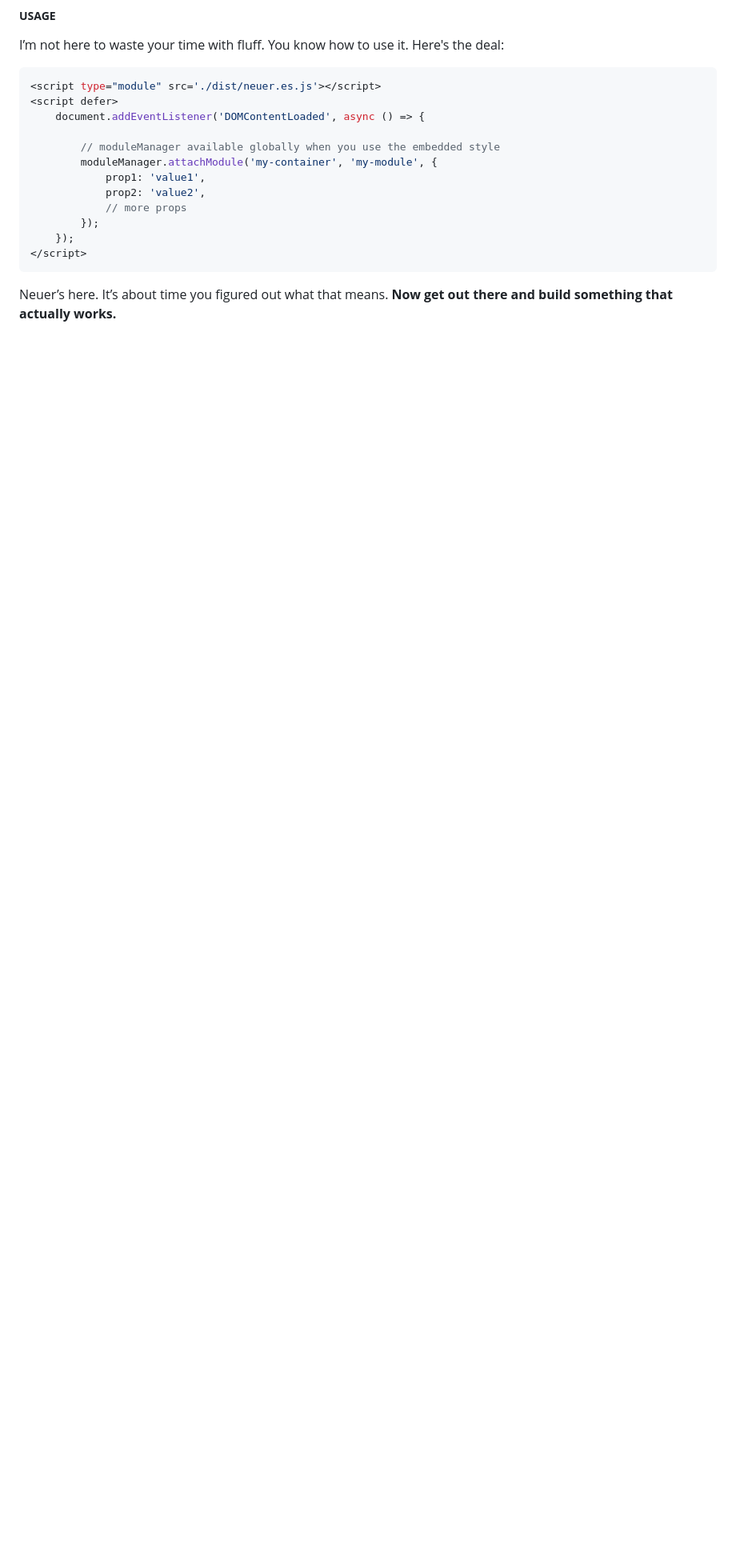
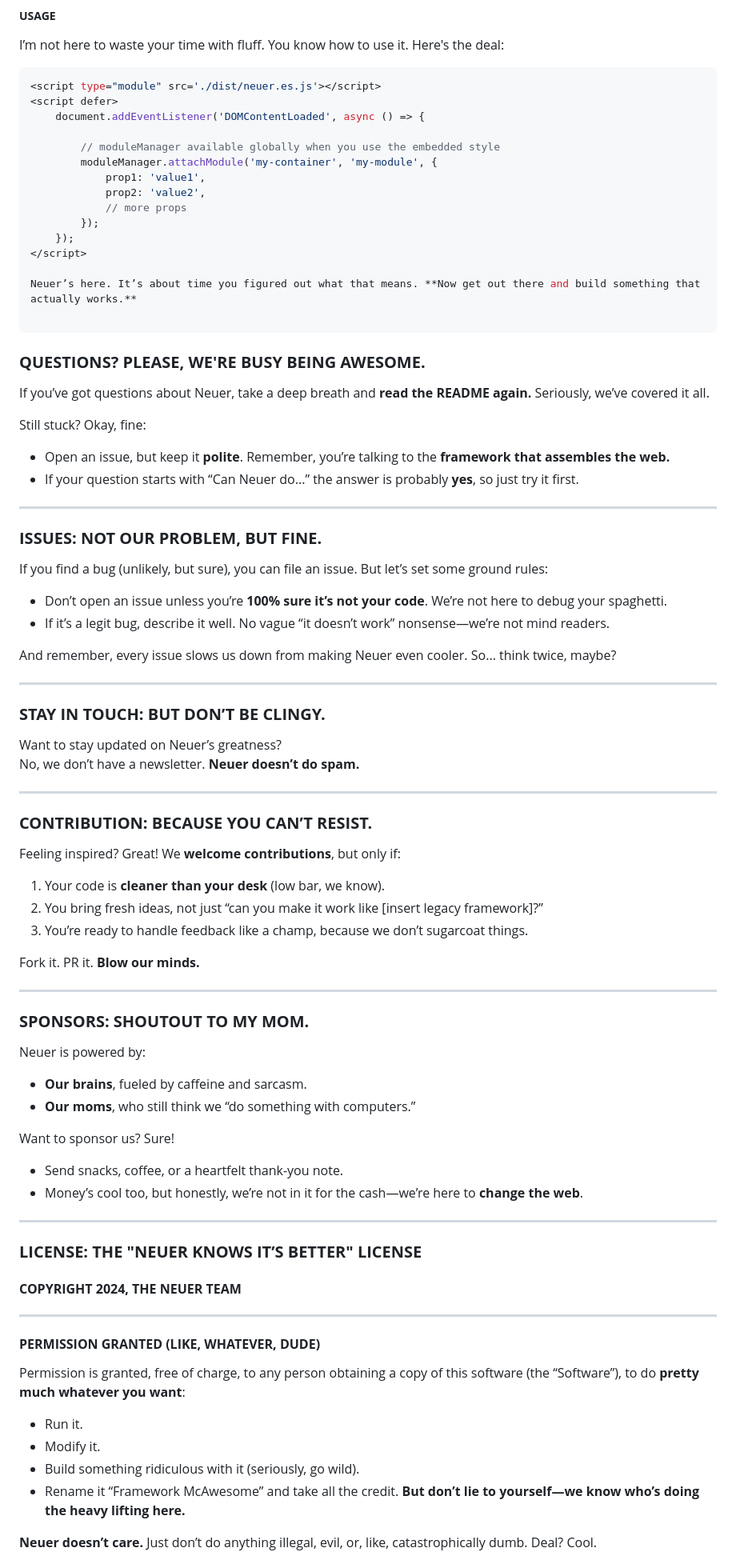
Before and after one commit to ryosuwito/neuer, a Markdown page: README.md, the part around one of its changes. Shown at 80% size. Rendered like a GitHub page; blank space fills up the shorter version.

````diff
--- a/README.md
+++ b/README.md
@@ -256,6 +256,66 @@ I’m not here to waste your time with fluff. You know how to use it. Here's the
         });
     });
 </script>
-```
 
 Neuer’s here. It’s about time you figured out what that means. **Now get out there and build something that actually works.**
+
+```
+### **QUESTIONS? PLEASE, WE'RE BUSY BEING AWESOME.**
+If you’ve got questions about Neuer, take a deep breath and **read the README again.** Seriously, we’ve covered it all.
+
+Still stuck? Okay, fine:
+- Open an issue, but keep it **polite**. Remember, you’re talking to the **framework that assembles the web.**
+- If your question starts with “Can Neuer do...” the answer is probably **yes**, so just try it first.
+
+---
+
+### **ISSUES: NOT OUR PROBLEM, BUT FINE.**
+If you find a bug (unlikely, but sure), you can file an issue. But let’s set some ground rules:
+- Don’t open an issue unless you’re **100% sure it’s not your code**. We’re not here to debug your spaghetti.
+- If it’s a legit bug, describe it well. No vague “it doesn’t work” nonsense—we’re not mind readers.
+
+And remember, every issue slows us down from making Neuer even cooler. So... think twice, maybe?
+
+---
+
+### **STAY IN TOUCH: BUT DON’T BE CLINGY.**
+Want to stay updated on Neuer’s greatness?
+No, we don’t have a newsletter. **Neuer doesn’t do spam.**
+
+---
+
+### **CONTRIBUTION: BECAUSE YOU CAN’T RESIST.**
+Feeling inspired? Great! We **welcome contributions**, but only if:
+1. Your code is **cleaner than your desk** (low bar, we know).
+2. You bring fresh ideas, not just “can you make it work like [insert legacy framework]?”
+3. You’re ready to handle feedback like a champ, because we don’t sugarcoat things.
+
+Fork it. PR it. **Blow our minds.**
+
+---
+
+### **SPONSORS: SHOUTOUT TO MY MOM.**
+Neuer is powered by:
+- **Our brains**, fueled by caffeine and sarcasm.
+- **Our moms**, who still think we “do something with computers.”
+
+Want to sponsor us? Sure!
+- Send snacks, coffee, or a heartfelt thank-you note.
+- Money’s cool too, but honestly, we’re not in it for the cash—we’re here to **change the web**.
+
+---
+
+### **LICENSE: THE "NEUER KNOWS IT’S BETTER" LICENSE**
+#### **COPYRIGHT 2024, THE NEUER TEAM**
+
+---
+
+#### **PERMISSION GRANTED (LIKE, WHATEVER, DUDE)**
+Permission is granted, free of charge, to any person obtaining a copy of this software (the “Software”), to do **pretty much whatever you want**:
+- Run it.
+- Modify it.
+- Build something ridiculous with it (seriously, go wild).
+- Rename it “Framework McAwesome” and take all the credit. **But don’t lie to yourself—we know who’s doing the heavy lifting here.**
+
+**Neuer doesn’t care.** Just don’t do anything illegal, evil, or, like, catastrophically dumb. Deal? Cool.
+
````
Also changed, not shown: other parts of README.md (+32 -0 lines).
